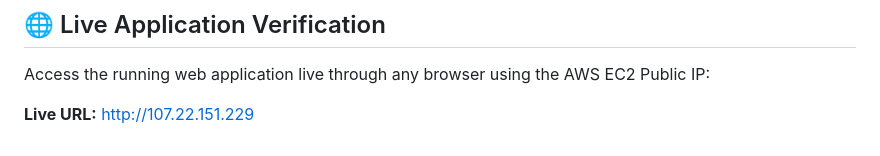
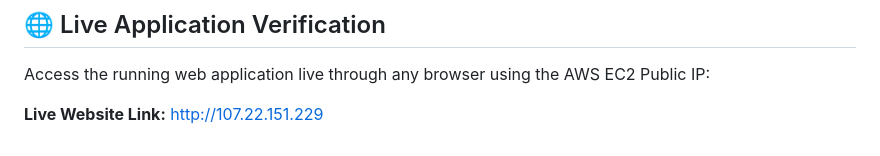
Before and after one commit to vamsijohn/aws-docker-web-app, a Markdown page: README.md, the part around the change. GitHub-like rendering.

```diff
--- a/README.md
+++ b/README.md
@@ -85,4 +85,4 @@ docker ps
 ## 🌐 Live Application Verification
 Access the running web application live through any browser using the AWS EC2 Public IP:
 
-**Live URL:** http://107.22.151.229
+**Live Website Link:** [http://107.22.151.229](http://107.22.151.229)
```
